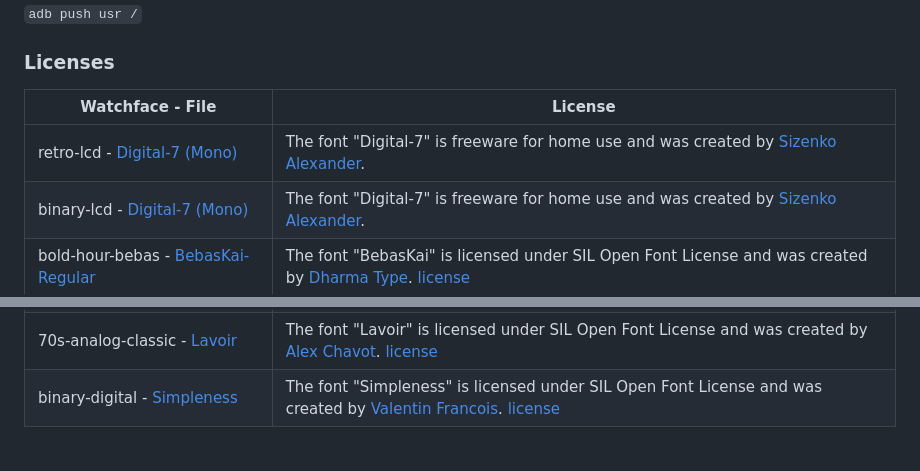
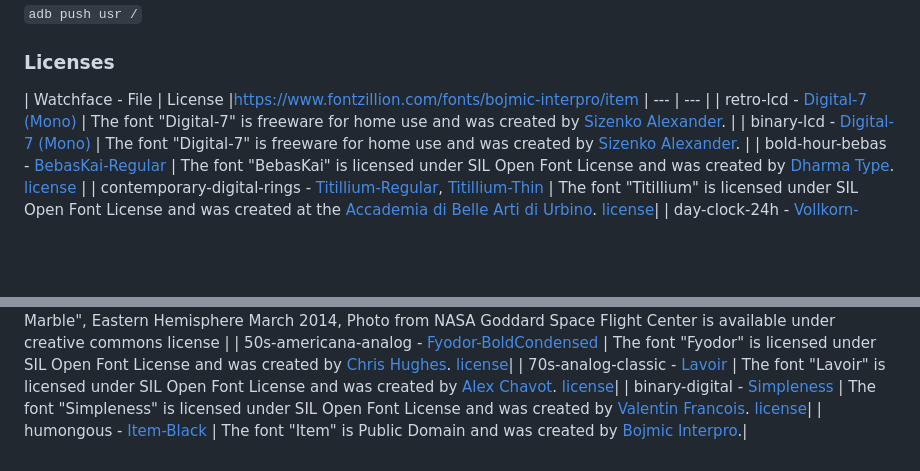
Before and after one commit to AsteroidOS/unofficial-watchfaces, a Markdown page: README.md, 2 parts joined by grey strips. Rendered like a GitHub page; blank space fills up the shorter version.

Commit message:
added humongous watchface and Item font

```diff
--- a/README.md
+++ b/README.md
@@ -32,7 +33,7 @@ Enable ADB USB mode in settings and push the usr folder to your root directory.
 
 ### Licenses ###
 
-| Watchface - File | License |
+| Watchface - File | License |https://www.fontzillion.com/fonts/bojmic-interpro/item
 | --- | --- |
 | retro-lcd - [Digital-7 (Mono)](retro-lcd/usr/share/fonts/digital-7%20(mono).ttf) | The font "Digital-7" is freeware for home use and was created by [Sizenko Alexander](http://www.styleseven.com). |
 | binary-lcd - [Digital-7 (Mono)](binary-lcd/usr/share/fonts/digital-7%20(mono).ttf) | The font "Digital-7" is freeware for home use and was created by [Sizenko Alexander](http://www.styleseven.com). |
@@ -46,3 +47,4 @@ Enable ADB USB mode in settings and push the usr folder to your root directory.
 | 50s-americana-analog - [Fyodor-BoldCondensed](50s-americana-analog/usr/share/fonts/Fyodor-BoldCondensed.ttf) | The font "Fyodor" is licensed under SIL Open Font License and was created by [Chris Hughes](http://fyodor.blueroomcollective.co.uk/). [license](http://scripts.sil.org/cms/scripts/page.php?site_id=nrsi&id=OFL)|
 | 70s-analog-classic - [Lavoir](70s-analog-classic/usr/share/fonts/Lavoir.otf) | The font "Lavoir" is licensed under SIL Open Font License and was created by [Alex Chavot](http://www.alexchavot.fr/typefaces.php/). [license](http://scripts.sil.org/cms/scripts/page.php?site_id=nrsi&id=OFL)|
 | binary-digital - [Simpleness](binary-digital/usr/share/fonts/Simpleness.otf) | The font "Simpleness" is licensed under SIL Open Font License and was created by [Valentin Francois](http://valentinfrancois.fr/). [license](binary-digital/usr/share/fonts/License.pdf)|
+| humongous - [Item-Black](humongous/usr/share/fonts/ITEMBL__.TTF) | The font "Item" is Public Domain and was created by [Bojmic Interpro](https://www.fontzillion.com/fonts/bojmic-interpro/item).|
```
Also changed, not shown: other parts of README.md (+1 -0 lines), .thumbnails/humongous.jpg (added), 2 other files.
